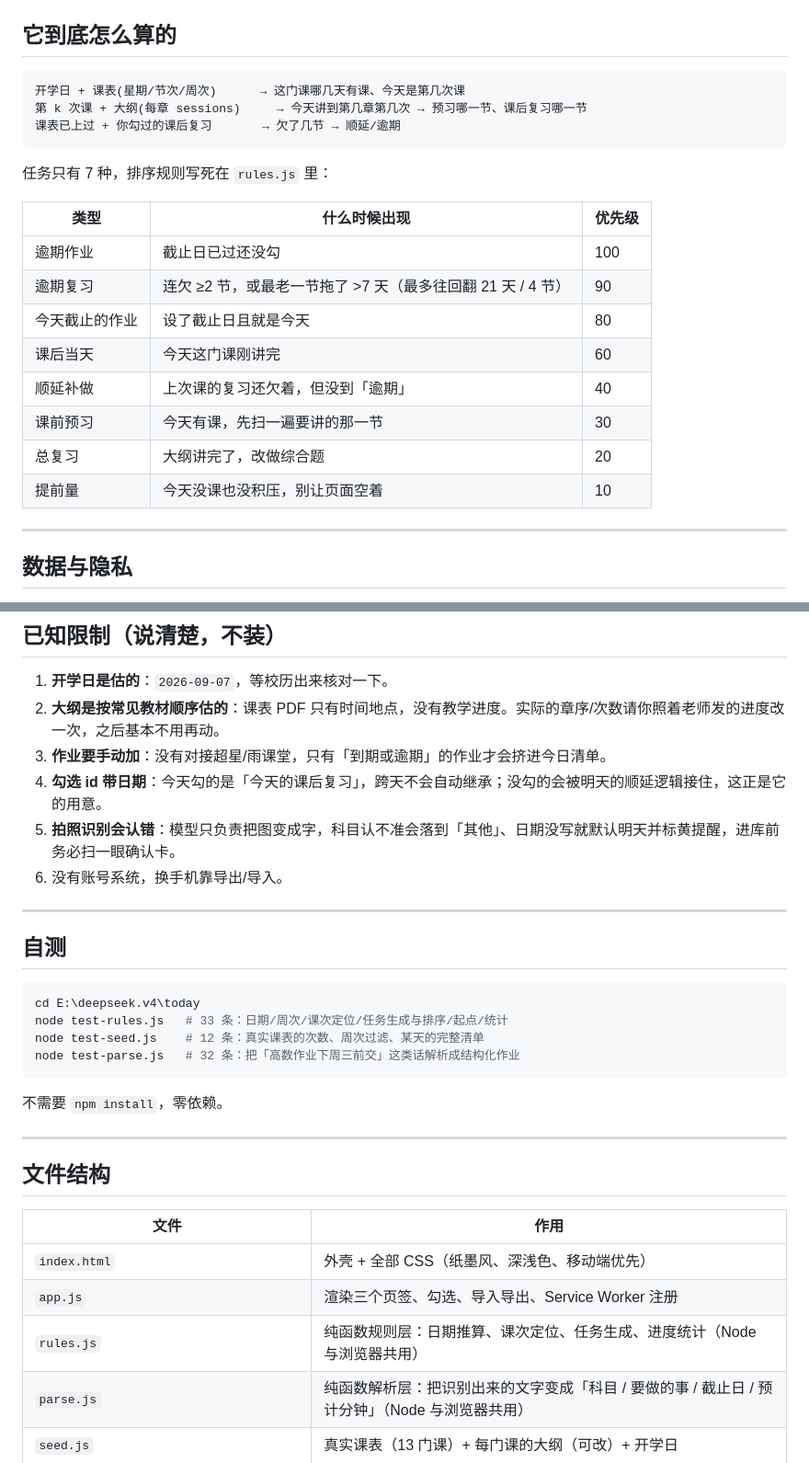
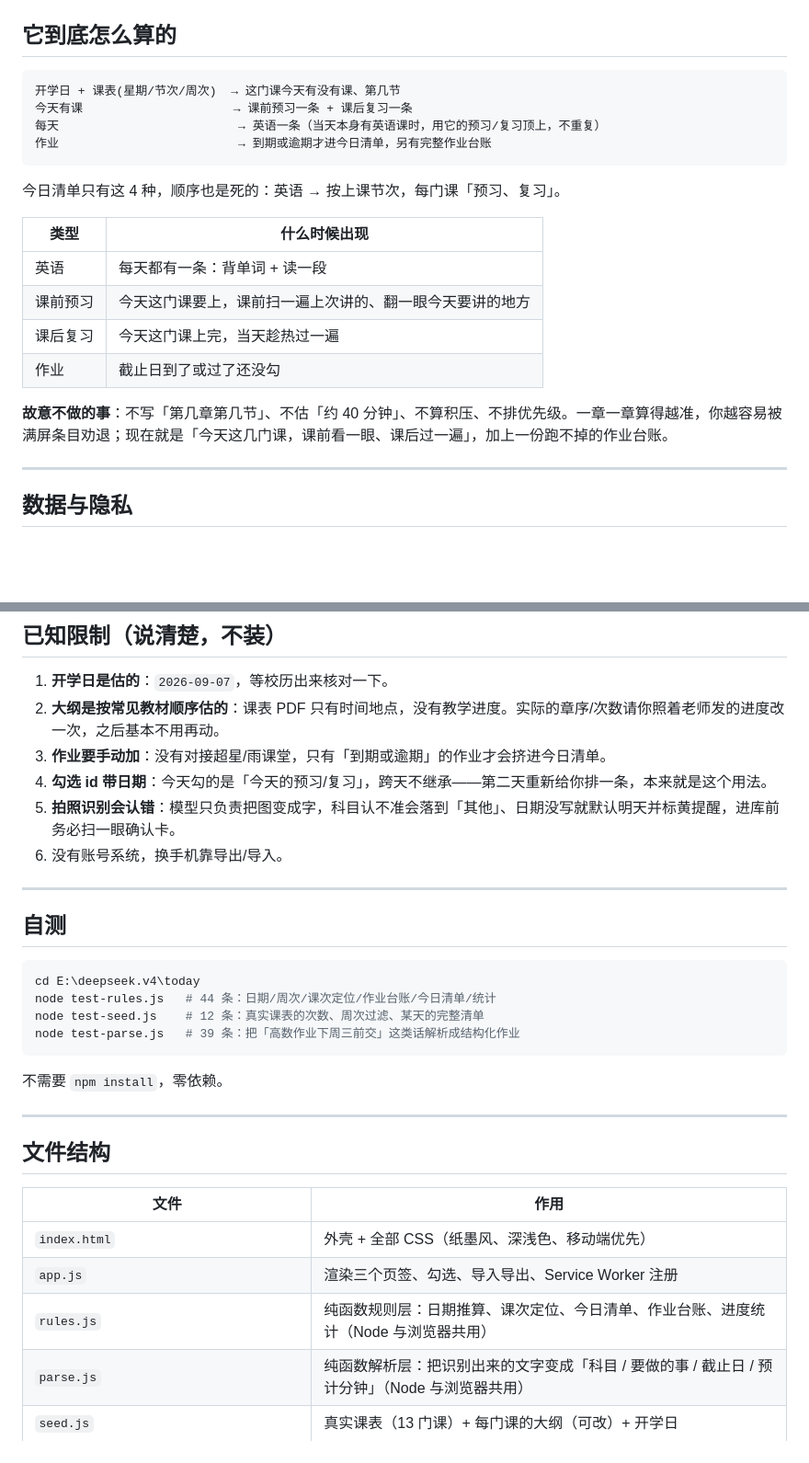
Before and after one commit to fan-0929/today, a Markdown page: README.md, 2 parts joined by grey strips. Shown at 92% size. Drawn GitHub-style; blank space fills up the shorter version.

Commit message:
feat: 今日清单简化为课前预习+课后复习+每日英语

````diff
--- a/README.md
+++ b/README.md
@@ -78,23 +77,22 @@ python -m http.server 8000
 ## 它到底怎么算的
 
 ```
-开学日 + 课表(星期/节次/周次)      → 这门课哪几天有课、今天是第几次课
-第 k 次课 + 大纲(每章 sessions)     → 今天讲到第几章第几次 → 预习哪一节、课后复习哪一节
-课表已上过 + 你勾过的课后复习       → 欠了几节 → 顺延/逾期
+开学日 + 课表(星期/节次/周次)  → 这门课今天有没有课、第几节
+今天有课                     → 课前预习一条 + 课后复习一条
+每天                         → 英语一条（当天本身有英语课时，用它的预习/复习顶上，不重复）
+作业                         → 到期或逾期才进今日清单，另有完整作业台账
 ```
 
-任务只有 7 种，排序规则写死在 `rules.js` 里：
+今日清单只有这 4 种，顺序也是死的：英语 → 按上课节次，每门课「预习、复习」。
 
-| 类型 | 什么时候出现 | 优先级 |
-| --- | --- | --- |
-| 逾期作业 | 截止日已过还没勾 | 100 |
-| 逾期复习 | 连欠 ≥2 节，或最老一节拖了 >7 天（最多往回翻 21 天 / 4 节） | 90 |
-| 今天截止的作业 | 设了截止日且就是今天 | 80 |
-| 课后当天 | 今天这门课刚讲完 | 60 |
-| 顺延补做 | 上次课的复习还欠着，但没到「逾期」 | 40 |
-| 课前预习 | 今天有课，先扫一遍要讲的那一节 | 30 |
-| 总复习 | 大纲讲完了，改做综合题 | 20 |
-| 提前量 | 今天没课也没积压，别让页面空着 | 10 |
+| 类型 | 什么时候出现 |
+| --- | --- |
+| 英语 | 每天都有一条：背单词 + 读一段 |
+| 课前预习 | 今天这门课要上，课前扫一遍上次讲的、翻一眼今天要讲的地方 |
+| 课后复习 | 今天这门课上完，当天趁热过一遍 |
+| 作业 | 截止日到了或过了还没勾 |
+
+**故意不做的事**：不写「第几章第几节」、不估「约 40 分钟」、不算积压、不排优先级。一章一章算得越准，你越容易被满屏条目劝退；现在就是「今天这几门课，课前看一眼、课后过一遍」，加上一份跑不掉的作业台账。
 
 ---
 
@@ -127,7 +125,7 @@ python -m http.server 8000
 1. **开学日是估的**：`2026-09-07`，等校历出来核对一下。
 2. **大纲是按常见教材顺序估的**：课表 PDF 只有时间地点，没有教学进度。实际的章序/次数请你照着老师发的进度改一次，之后基本不用再动。
 3. **作业要手动加**：没有对接超星/雨课堂，只有「到期或逾期」的作业才会挤进今日清单。
-4. **勾选 id 带日期**：今天勾的是「今天的课后复习」，跨天不会自动继承；没勾的会被明天的顺延逻辑接住，这正是它的用意。
+4. **勾选 id 带日期**：今天勾的是「今天的预习/复习」，跨天不继承——第二天重新给你排一条，本来就是这个用法。
 5. **拍照识别会认错**：模型只负责把图变成字，科目认不准会落到「其他」、日期没写就默认明天并标黄提醒，进库前务必扫一眼确认卡。
 6. 没有账号系统，换手机靠导出/导入。
 
@@ -137,9 +135,9 @@ python -m http.server 8000
 
 ```powershell
 cd E:\deepseek.v4\today
-node test-rules.js   # 33 条：日期/周次/课次定位/任务生成与排序/起点/统计
+node test-rules.js   # 44 条：日期/周次/课次定位/作业台账/今日清单/统计
 node test-seed.js    # 12 条：真实课表的次数、周次过滤、某天的完整清单
-node test-parse.js   # 32 条：把「高数作业下周三前交」这类话解析成结构化作业
+node test-parse.js   # 39 条：把「高数作业下周三前交」这类话解析成结构化作业
 ```
 
 不需要 `npm install`，零依赖。
@@ -152,7 +150,7 @@ node test-parse.js   # 32 条：把「高数作业下周三前交」这类话解
 | --- | --- |
 | `index.html` | 外壳 + 全部 CSS（纸墨风、深浅色、移动端优先） |
 | `app.js` | 渲染三个页签、勾选、导入导出、Service Worker 注册 |
-| `rules.js` | 纯函数规则层：日期推算、课次定位、任务生成、进度统计（Node 与浏览器共用） |
+| `rules.js` | 纯函数规则层：日期推算、课次定位、今日清单、作业台账、进度统计（Node 与浏览器共用） |
 | `parse.js` | 纯函数解析层：把识别出来的文字变成「科目 / 要做的事 / 截止日 / 预计分钟」（Node 与浏览器共用） |
 | `seed.js` | 真实课表（13 门课）+ 每门课的大纲（可改）+ 开学日 |
 | `test-rules.js` / `test-seed.js` / `test-parse.js` | 零依赖单测 |
````
Also changed, not shown: other parts of README.md (+4 -5 lines).
